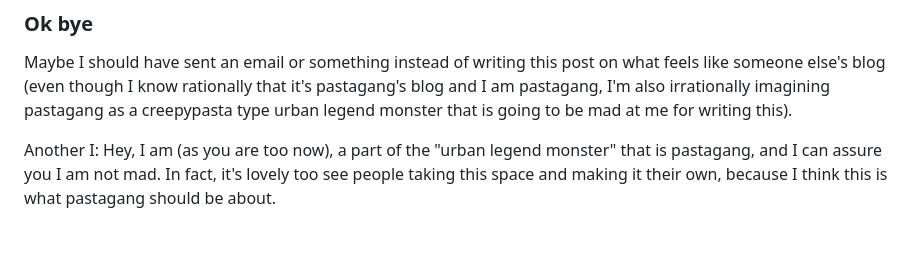
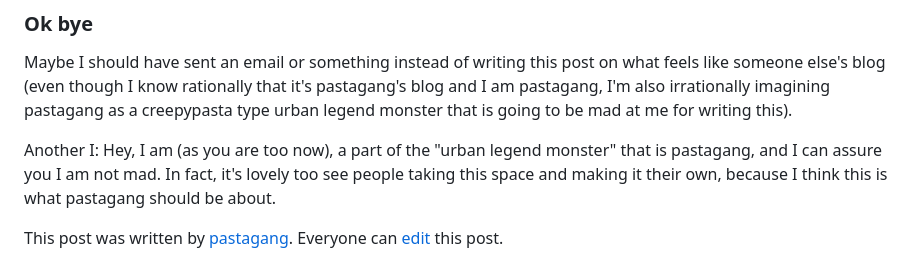
Before and after one commit to pastagang/pastagang, a Markdown page: blog/should-i-write-a-blog/readme.md, the part around the change. Drawn GitHub-style; blank space fills up the shorter version.

```diff
--- a/blog/should-i-write-a-blog/readme.md
+++ b/blog/should-i-write-a-blog/readme.md
@@ -30,3 +30,7 @@ Also going back to what I said earlier about the feeling of anonymity in pastaga
 Maybe I should have sent an email or something instead of writing this post on what feels like someone else's blog (even though I know rationally that it's pastagang's blog and I am pastagang, I'm also irrationally imagining pastagang as a creepypasta type urban legend monster that is going to be mad at me for writing this).
 
 Another I: Hey, I am (as you are too now), a part of the "urban legend monster" that is pastagang, and I can assure you I am not mad. In fact, it's lovely too see people taking this space and making it their own, because I think this is what pastagang should be about.
+
+
+
+This post was written by [pastagang](/blog). Everyone can [edit](https://github.com/pastagang/pastagang/edit/main/blog/bad-code-only/readme.md) this post.
```
